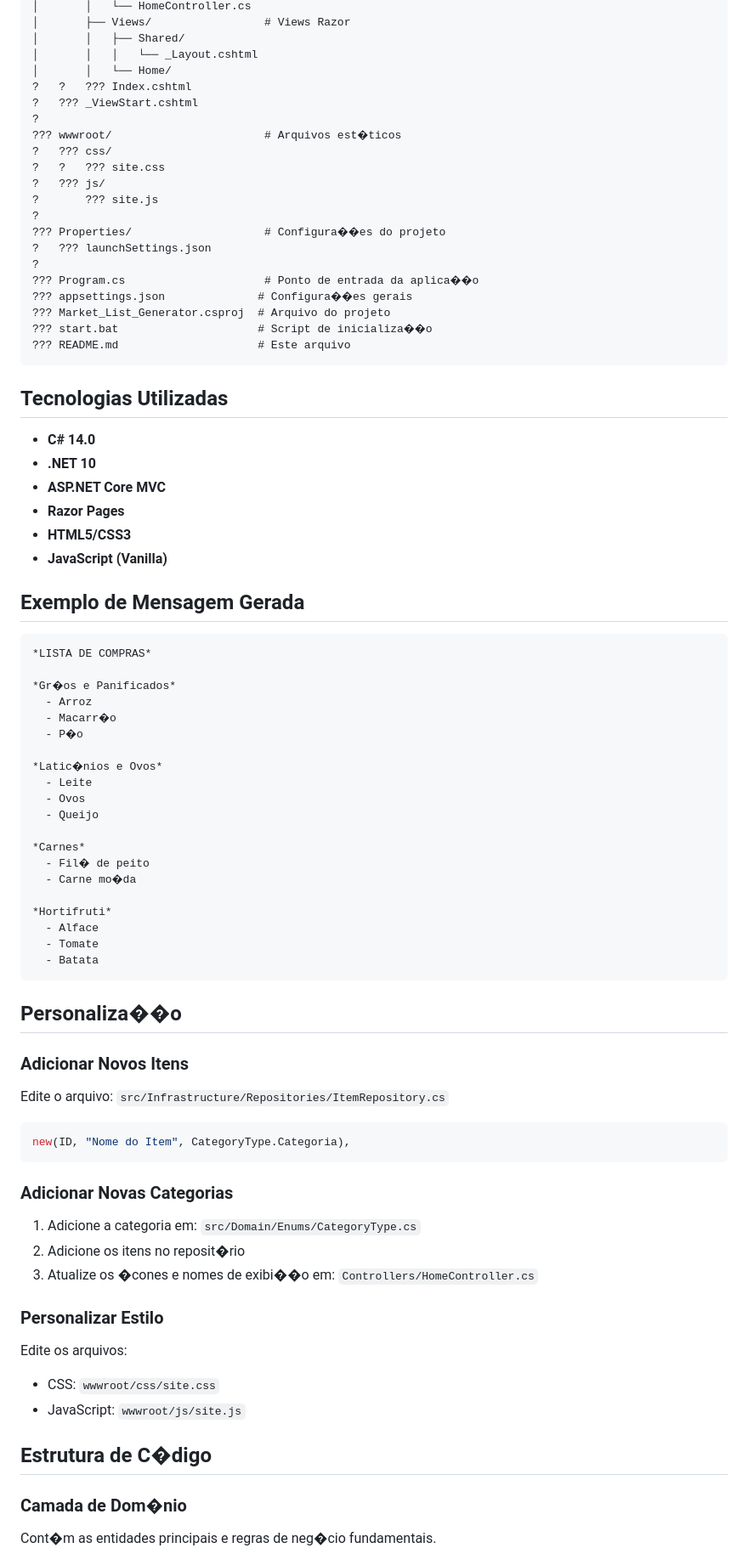
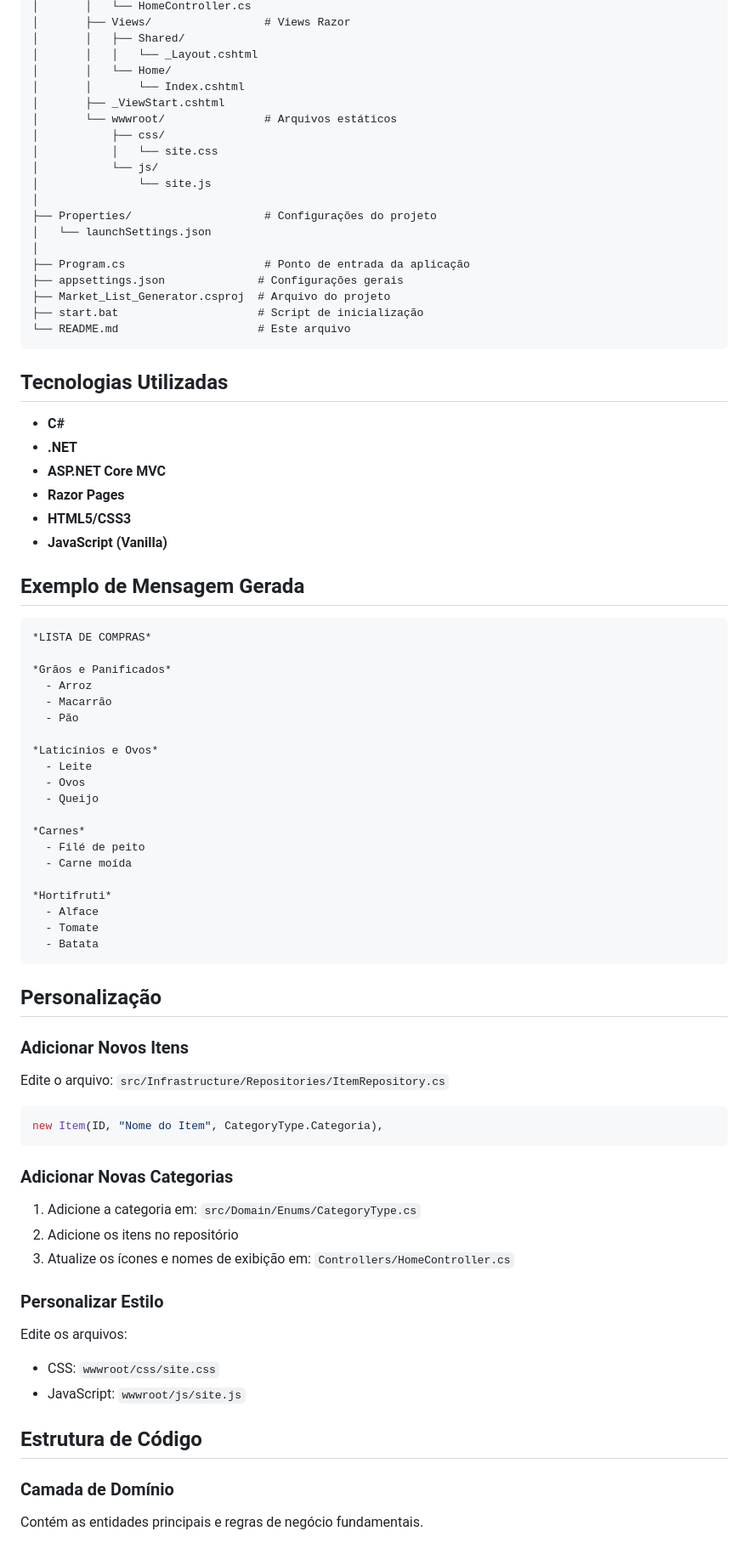
Before and after one commit to JordanLippert/Market_List_Generator, a Markdown page: README.md, the part around one of its changes. Shown at 85% size. Rendered like a GitHub page.

Commit message:
fix: ajuste no readme

````diff
--- a/README.md
+++ b/README.md
@@ -98,29 +103,28 @@ Market_List_Generator/
 │       │   ├── Shared/
 │       │   │   └── _Layout.cshtml
 │       │   └── Home/
-?   ?   ??? Index.cshtml
-?   ??? _ViewStart.cshtml
-?
-??? wwwroot/                       # Arquivos est�ticos
-?   ??? css/
-?   ?   ??? site.css
-?   ??? js/
-?       ??? site.js
-?
-??? Properties/                    # Configura��es do projeto
-?   ??? launchSettings.json
-?
-??? Program.cs                     # Ponto de entrada da aplica��o
-??? appsettings.json              # Configura��es gerais
-??? Market_List_Generator.csproj  # Arquivo do projeto
-??? start.bat                     # Script de inicializa��o
-??? README.md                     # Este arquivo
+│       │       └── Index.cshtml
+│       ├── _ViewStart.cshtml
+│       └── wwwroot/               # Arquivos estáticos
+│           ├── css/
+│           │   └── site.css
+│           └── js/
+│               └── site.js
+│
+├── Properties/                    # Configurações do projeto
+│   └── launchSettings.json
+│
+├── Program.cs                     # Ponto de entrada da aplicação
+├── appsettings.json              # Configurações gerais
+├── Market_List_Generator.csproj  # Arquivo do projeto
+├── start.bat                     # Script de inicialização
+└── README.md                     # Este arquivo
 ```
 
 ## Tecnologias Utilizadas
 
-- **C# 14.0**
-- **.NET 10**
+- **C#**
+- **.NET**
 - **ASP.NET Core MVC**
 - **Razor Pages**
 - **HTML5/CSS3**
@@ -131,19 +135,19 @@ Market_List_Generator/
 ```
 *LISTA DE COMPRAS*
 
-*Gr�os e Panificados*
+*Grãos e Panificados*
   - Arroz
-  - Macarr�o
-  - P�o
+  - Macarrão
+  - Pão
 
-*Latic�nios e Ovos*
+*Laticínios e Ovos*
   - Leite
   - Ovos
   - Queijo
 
 *Carnes*
-  - Fil� de peito
-  - Carne mo�da
+  - Filé de peito
+  - Carne moída
 
 *Hortifruti*
   - Alface
@@ -151,21 +155,21 @@ Market_List_Generator/
   - Batata
 ```
 
-## Personaliza��o
+## Personalização
 
 ### Adicionar Novos Itens
 
 Edite o arquivo: `src/Infrastructure/Repositories/ItemRepository.cs`
 
 ```csharp
-new(ID, "Nome do Item", CategoryType.Categoria),
+new Item(ID, "Nome do Item", CategoryType.Categoria),
 ```
 
 ### Adicionar Novas Categorias
 
 1. Adicione a categoria em: `src/Domain/Enums/CategoryType.cs`
-2. Adicione os itens no reposit�rio
-3. Atualize os �cones e nomes de exibi��o em: `Controllers/HomeController.cs`
+2. Adicione os itens no repositório
+3. Atualize os ícones e nomes de exibição em: `Controllers/HomeController.cs`
 
 ### Personalizar Estilo
 
@@ -173,8 +177,8 @@ Edite os arquivos:
 - CSS: `wwwroot/css/site.css`
 - JavaScript: `wwwroot/js/site.js`
 
-## Estrutura de C�digo
+## Estrutura de Código
 
-### Camada de Dom�nio
-Cont�m as entidades principais e regras de neg�cio fundamentais.
+### Camada de Domínio
+Contém as entidades principais e regras de negócio fundamentais.
 
````
Also changed, not shown: other parts of README.md (+14 -9 lines).
